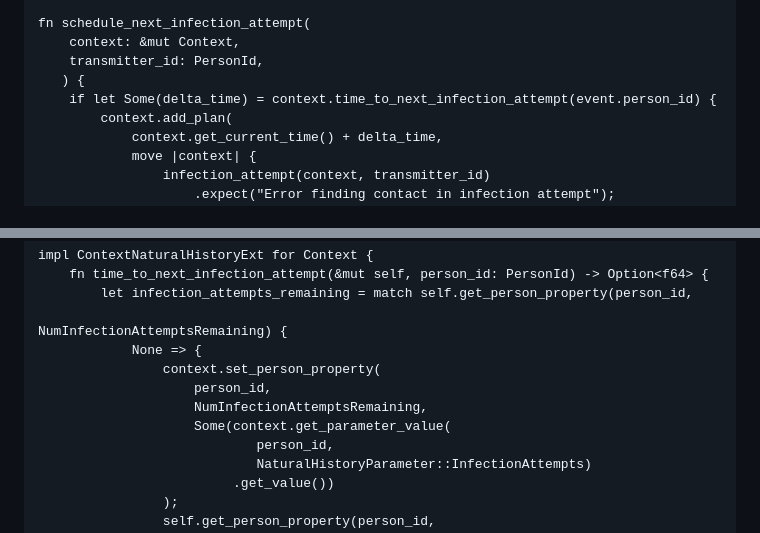
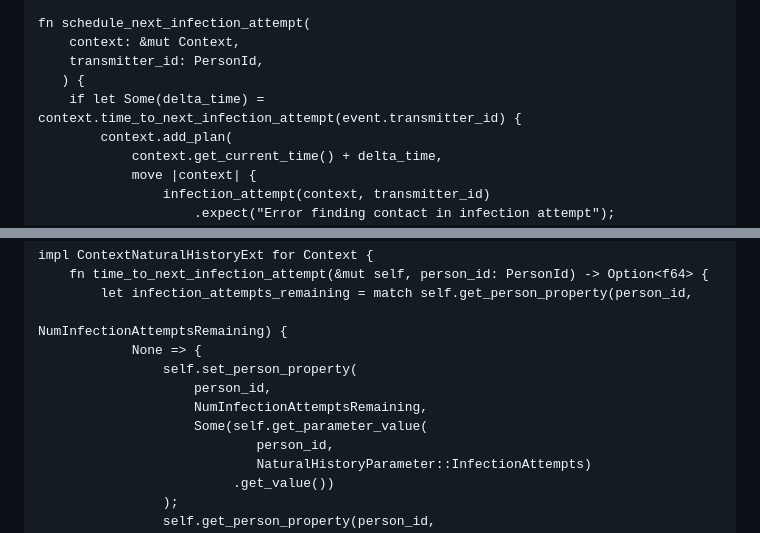
Before and after one commit to CDCgov/ixa-epi-isolation, a Markdown page: docs/natural_history_manager.md, 2 parts joined by grey strips. Rendered like a GitHub page.

Commit message:
checkpoint up until time-varying parameters

```diff
--- a/docs/natural_history_manager.md
+++ b/docs/natural_history_manager.md
@@ -106,7 +216,7 @@ fn schedule_next_infection_attempt(
     context: &mut Context,
     transmitter_id: PersonId,
    ) {
-    if let Some(delta_time) = context.time_to_next_infection_attempt(event.person_id) {
+    if let Some(delta_time) = context.time_to_next_infection_attempt(event.transmitter_id) {
         context.add_plan(
             context.get_current_time() + delta_time,
             move |context| {
@@ -163,10 +273,10 @@ impl ContextNaturalHistoryExt for Context {
         let infection_attempts_remaining = match self.get_person_property(person_id,
                                                                     NumInfectionAttemptsRemaining) {
             None => {
-                context.set_person_property(
+                self.set_person_property(
                     person_id,
                     NumInfectionAttemptsRemaining,
-                    Some(context.get_parameter_value(
+                    Some(self.get_parameter_value(
                             person_id,
                             NaturalHistoryParameter::InfectionAttempts)
                          .get_value())
```
Also changed, not shown: other parts of docs/natural_history_manager.md (+156 -46 lines).
